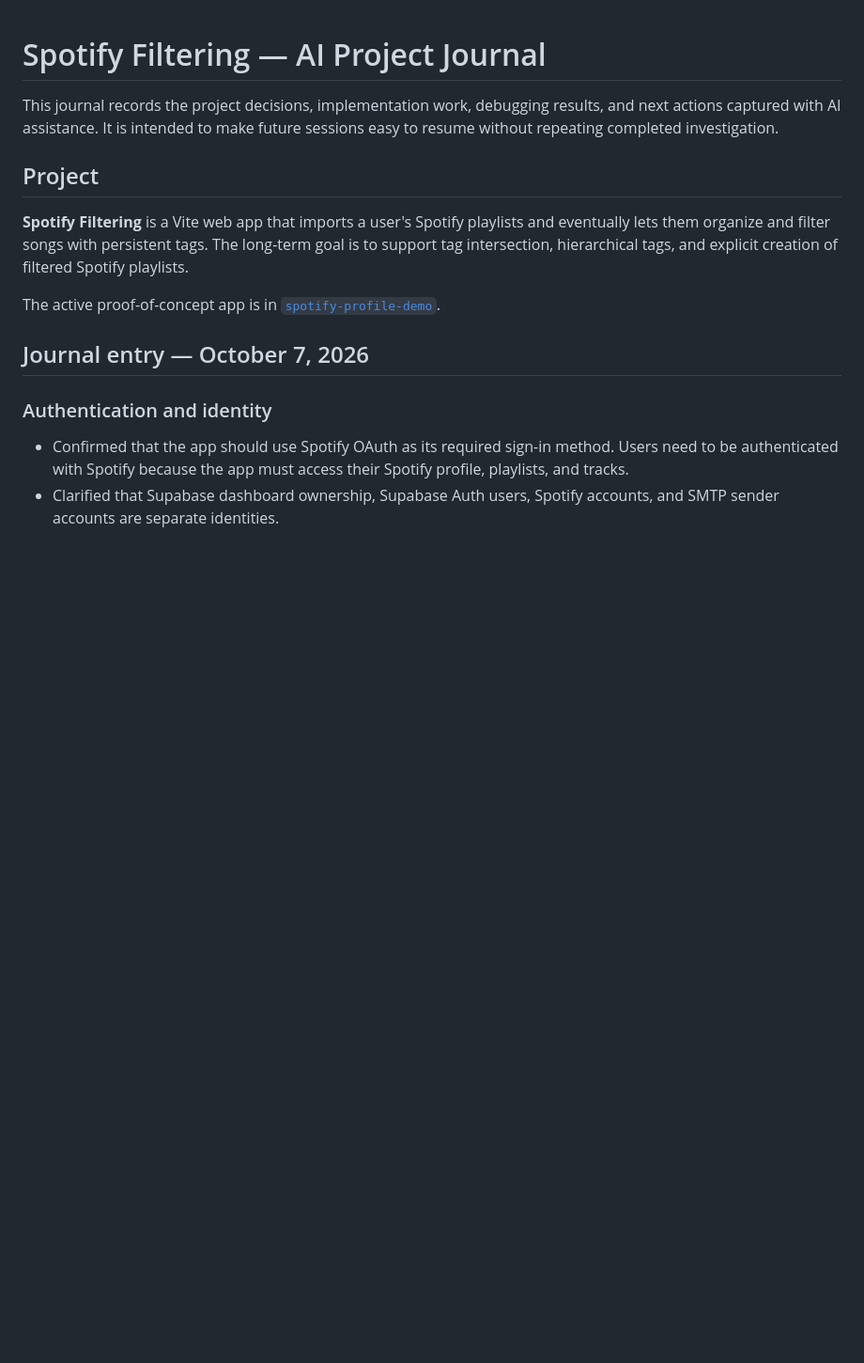
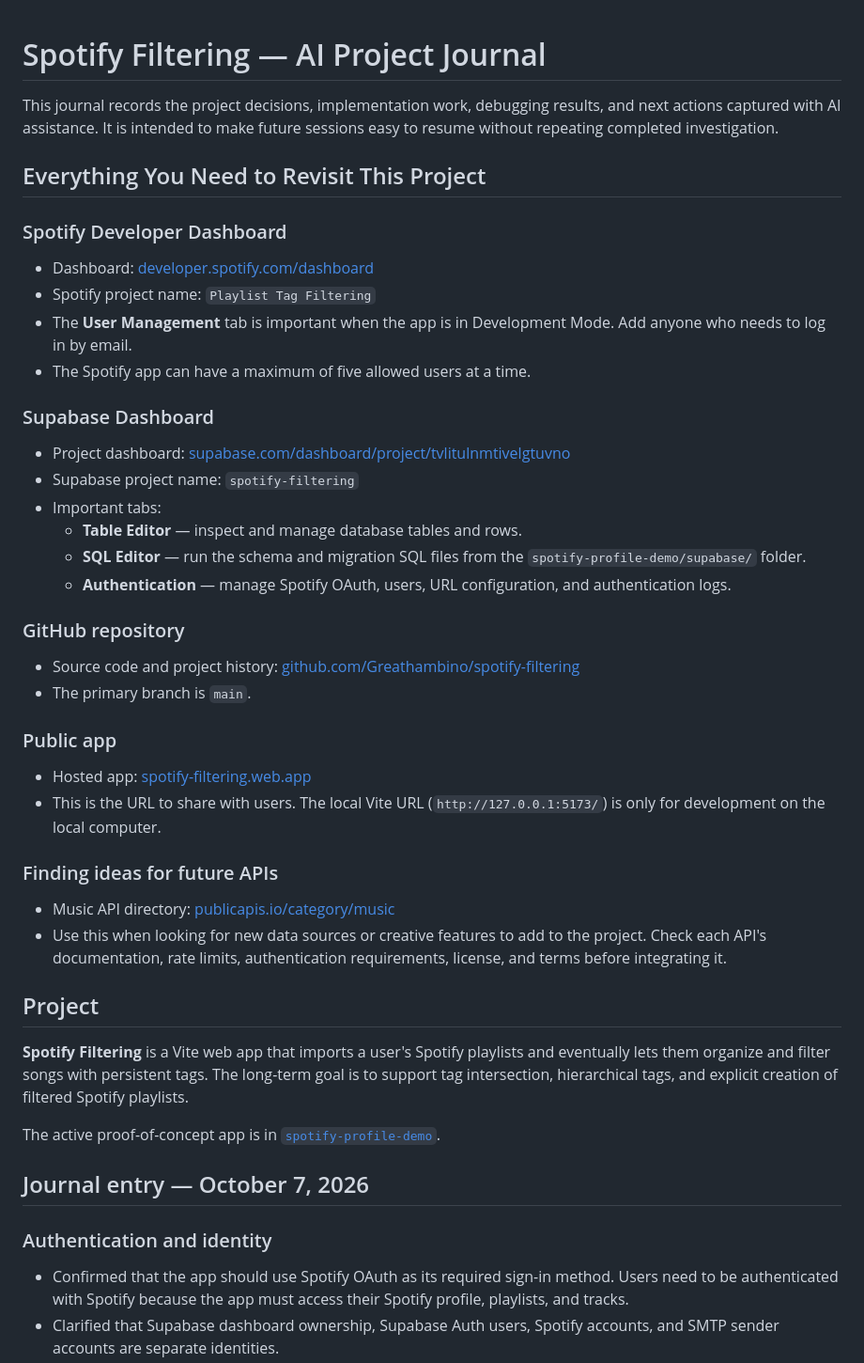
Before and after one commit to Greathambino/spotify-filtering, a Markdown page: AI_PROJECT_JOURNAL.md, the part around the change. Shown at 94% size. Drawn GitHub-style; blank space fills up the shorter version.

Commit message:
Add project revisit guide
Co-authored-by: Copilot <223556219+Copilot@users.noreply.github.com>

```diff
--- a/AI_PROJECT_JOURNAL.md
+++ b/AI_PROJECT_JOURNAL.md
@@ -3,6 +3,49 @@
 This journal records the project decisions, implementation work, debugging
 results, and next actions captured with AI assistance. It is intended to make
 future sessions easy to resume without repeating completed investigation.
+
+## Everything You Need to Revisit This Project
+
+### Spotify Developer Dashboard
+
+- Dashboard: [developer.spotify.com/dashboard](https://developer.spotify.com/dashboard)
+- Spotify project name: `Playlist Tag Filtering`
+- The **User Management** tab is important when the app is in Development Mode.
+  Add anyone who needs to log in by email.
+- The Spotify app can have a maximum of five allowed users at a time.
+
+### Supabase Dashboard
+
+- Project dashboard:
+  [supabase.com/dashboard/project/tvlitulnmtivelgtuvno](https://supabase.com/dashboard/project/tvlitulnmtivelgtuvno)
+- Supabase project name: `spotify-filtering`
+- Important tabs:
+  - **Table Editor** — inspect and manage database tables and rows.
+  - **SQL Editor** — run the schema and migration SQL files from the
+    `spotify-profile-demo/supabase/` folder.
+  - **Authentication** — manage Spotify OAuth, users, URL configuration, and
+    authentication logs.
+
+### GitHub repository
+
+- Source code and project history:
+  [github.com/Greathambino/spotify-filtering](https://github.com/Greathambino/spotify-filtering)
+- The primary branch is `main`.
+
+### Public app
+
+- Hosted app:
+  [spotify-filtering.web.app](https://spotify-filtering.web.app/)
+- This is the URL to share with users. The local Vite URL
+  (`http://127.0.0.1:5173/`) is only for development on the local computer.
+
+### Finding ideas for future APIs
+
+- Music API directory:
+  [publicapis.io/category/music](https://publicapis.io/category/music)
+- Use this when looking for new data sources or creative features to add to
+  the project. Check each API's documentation, rate limits, authentication
+  requirements, license, and terms before integrating it.
 
 ## Project
 
```
